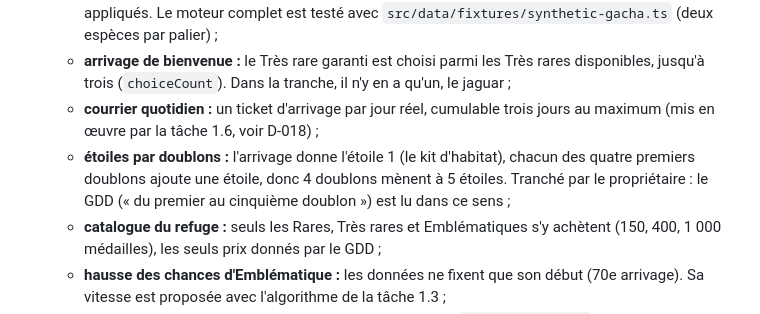
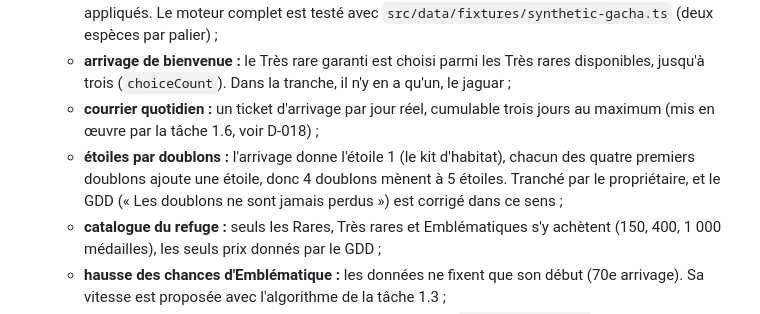
Before and after one commit to Pinocchi00/Zoo-Tycoon, a Markdown page: docs/decisions.md, the part around the change. GitHub-like rendering.

```diff
--- a/docs/decisions.md
+++ b/docs/decisions.md
@@ -201,7 +201,7 @@ Chaque décision structurante est ajoutée ici, la plus récente en bas. Format
   - **palier de rareté vide :** le chargement l'accepte. Le moteur du gacha (tâche 1.3) reporte son taux sur le palier non vide immédiatement inférieur, et l'écran des taux affiche les taux réellement appliqués. Le moteur complet est testé avec `src/data/fixtures/synthetic-gacha.ts` (deux espèces par palier) ;
   - **arrivage de bienvenue :** le Très rare garanti est choisi parmi les Très rares disponibles, jusqu'à trois (`choiceCount`). Dans la tranche, il n'y en a qu'un, le jaguar ;
   - **courrier quotidien :** un ticket d'arrivage par jour réel, cumulable trois jours au maximum (mis en œuvre par la tâche 1.6, voir D-018) ;
-  - **étoiles par doublons :** l'arrivage donne l'étoile 1 (le kit d'habitat), chacun des quatre premiers doublons ajoute une étoile, donc 4 doublons mènent à 5 étoiles. Tranché par le propriétaire : le GDD (« du premier au cinquième doublon ») est lu dans ce sens ;
+  - **étoiles par doublons :** l'arrivage donne l'étoile 1 (le kit d'habitat), chacun des quatre premiers doublons ajoute une étoile, donc 4 doublons mènent à 5 étoiles. Tranché par le propriétaire, et le GDD (« Les doublons ne sont jamais perdus ») est corrigé dans ce sens ;
   - **catalogue du refuge :** seuls les Rares, Très rares et Emblématiques s'y achètent (150, 400, 1 000 médailles), les seuls prix donnés par le GDD ;
   - **hausse des chances d'Emblématique :** les données ne fixent que son début (70e arrivage). Sa vitesse est proposée avec l'algorithme de la tâche 1.3 ;
   - **format :** les données sont des modules TypeScript dans `src/data/content`, typés par `satisfies` avec le type d'entrée de leur schéma zod. Une clé de texte inconnue fait donc échouer la compilation ; à l'exécution, le schéma vérifie la forme et la présence de la clé, et un test de `src/app` (seul dossier qui connaît `data` et `i18n`) vérifie qu'elle existe dans les catalogues. Ce test repère les clés par leur nom de champ : tout champ de texte des données se termine par `Key` (`nameKey`, `signatureKey`…). Pas de découverte automatique des fichiers : le simulateur d'économie tourne sous Node, sans Vite ;
```
Also changed, not shown: docs/gdd.md (+1 -1 lines).
